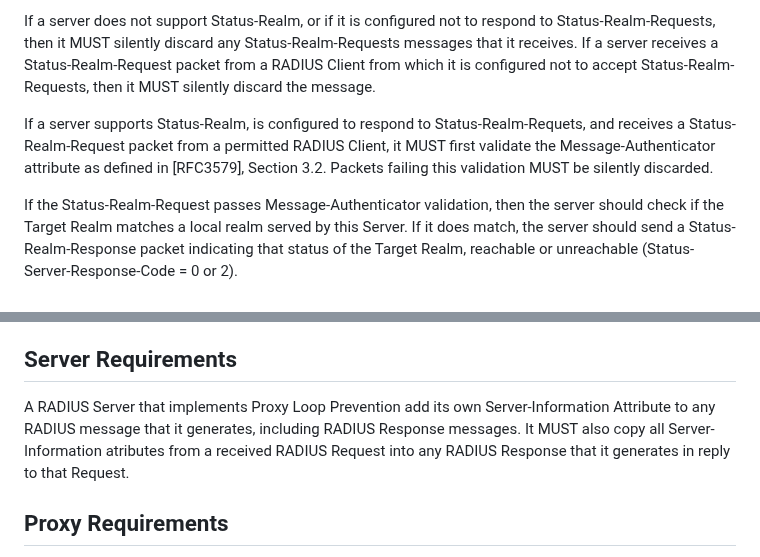
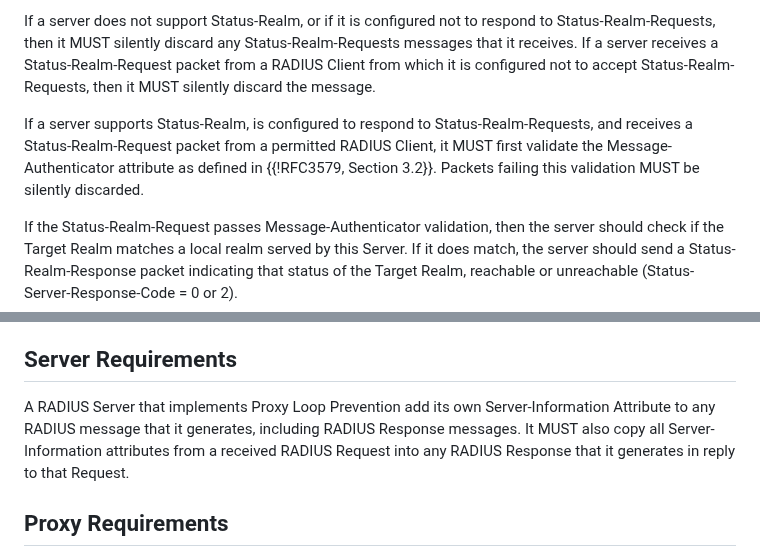
Before and after one commit to meadmaker/draft-ietf-radext-status-realm, a Markdown page: draft-ietf-radext-status-realm.md, 2 parts joined by grey strips. GitHub-like rendering.

```diff
--- a/draft-ietf-radext-status-realm.md
+++ b/draft-ietf-radext-status-realm.md
@@ -352,7 +337,7 @@ Servers SHOULD permit administrators to globally enable or disable the acceptanc
 
 If a server does not support Status-Realm, or if it is configured not to respond to Status-Realm-Requests, then it MUST silently discard any Status-Realm-Requests messages that it receives. If a server receives a Status-Realm-Request packet from a RADIUS Client from which it is configured not to accept Status-Realm-Requests, then it MUST silently discard the message.
 
-If a server supports Status-Realm, is configured to respond to Status-Realm-Requets, and receives a Status-Realm-Request packet from a permitted RADIUS Client, it MUST first validate the Message-Authenticator attribute as defined in [RFC3579], Section 3.2. Packets failing this validation MUST be silently discarded.
+If a server supports Status-Realm, is configured to respond to Status-Realm-Requests, and receives a Status-Realm-Request packet from a permitted RADIUS Client, it MUST first validate the Message-Authenticator attribute as defined in {{!RFC3579, Section 3.2}}. Packets failing this validation MUST be silently discarded.
 
 If the Status-Realm-Request passes Message-Authenticator validation, then the server should check if the Target Realm matches a local realm served by this Server. If it does match, the server should send a Status-Realm-Response packet indicating that status of the Target Realm, reachable or unreachable (Status-Server-Response-Code = 0 or 2).
 
@@ -399,7 +384,7 @@ This section describes implementation details and requirements for RADIUS Client
 
 ## Server Requirements
 
-A RADIUS Server that implements Proxy Loop Prevention add its own Server-Information Attribute to any RADIUS message that it generates, including RADIUS Response messages. It MUST also copy all Server-Information atributes from a received RADIUS Request into any RADIUS Response that it generates in reply to that Request.
+A RADIUS Server that implements Proxy Loop Prevention add its own Server-Information Attribute to any RADIUS message that it generates, including RADIUS Response messages. It MUST also copy all Server-Information attributes from a received RADIUS Request into any RADIUS Response that it generates in reply to that Request.
 
 ## Proxy Requirements
 
```
Also changed, not shown: other parts of draft-ietf-radext-status-realm.md (+28 -45 lines).
